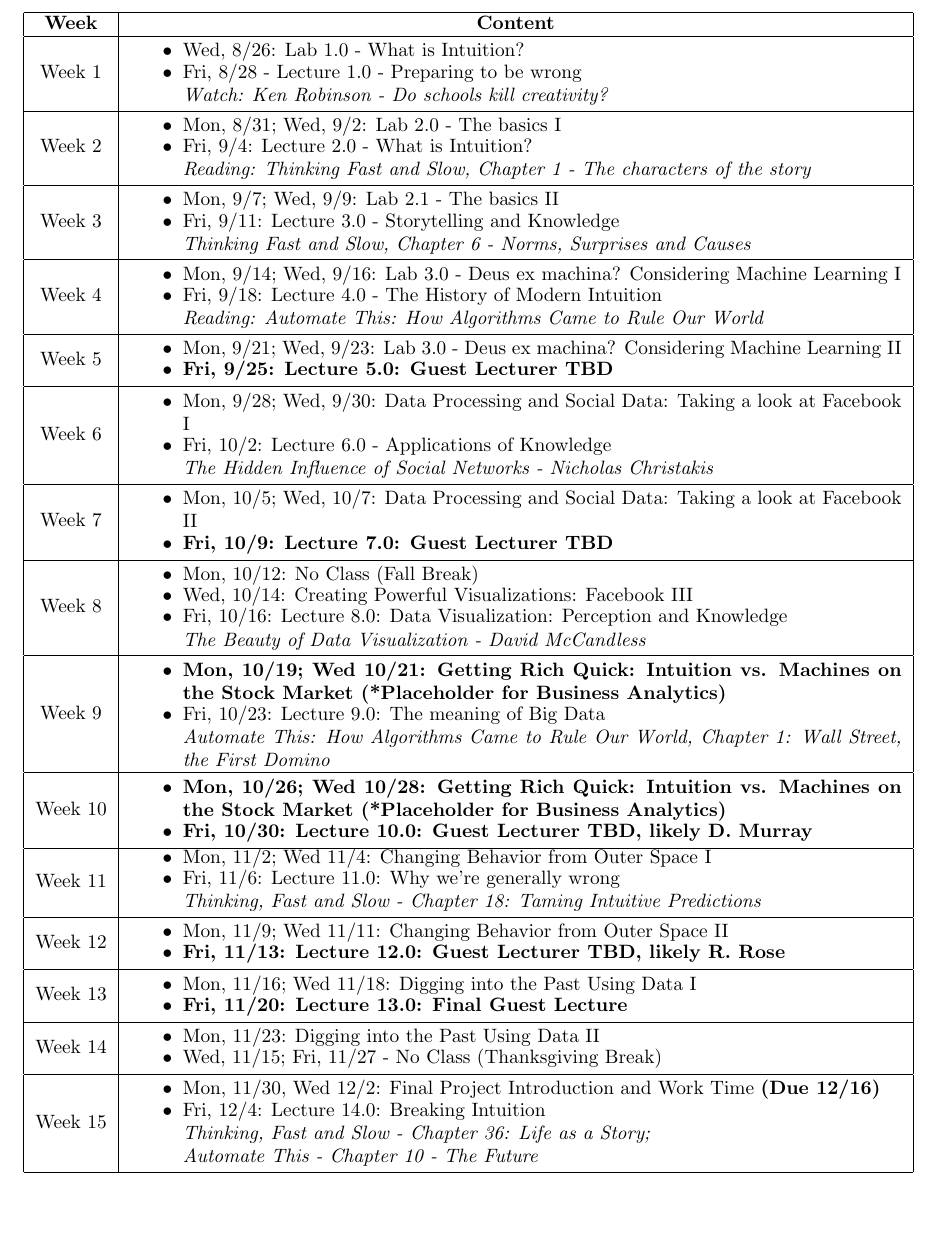
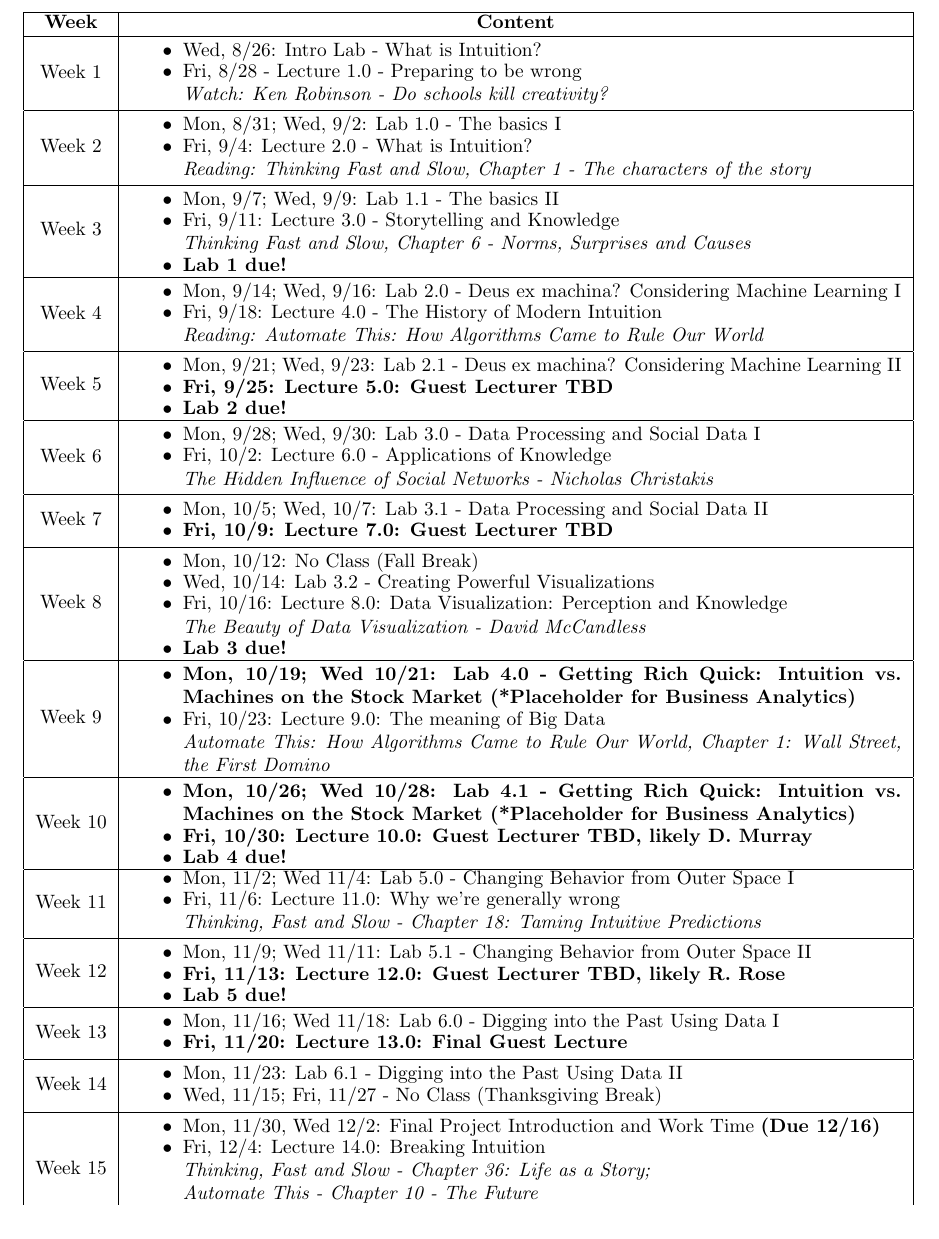
Before and after one commit to DanRunfola/COLL_100, a LaTeX document (syllabus.tex): part of page 4 of 4, cut so that both start at the same text. Compiled offline with pdfLaTeX.

Commit message:
Lab due dates explicitly added.

```diff
--- a/syllabus.tex
+++ b/syllabus.tex
@@ -129,7 +129,7 @@ The weekly content might change as it depends on the progress of the class.  How
 Week 1 & \begin{minipage}{.85\textwidth}
 \begin{itemize} \itemsep-0.4em
 	\vspace{1mm}
-	\item Wed, 8/26: Lab 1.0 - What is Intuition?
+	\item Wed, 8/26: Intro Lab - What is Intuition?
 	\item Fri, 8/28 - Lecture 1.0 - Preparing to be wrong  \\ \textit{Watch: Ken Robinson - Do schools kill creativity?}
 	\vspace{1mm}
 \end{itemize}
@@ -138,7 +138,7 @@ Week 1 & \begin{minipage}{.85\textwidth}
 Week 2 & \begin{minipage}{.85\textwidth}
 \begin{itemize} \itemsep-0.4em
 	\vspace{1mm}
-	\item Mon, 8/31; Wed, 9/2: Lab 2.0 - The basics I
+	\item Mon, 8/31; Wed, 9/2: Lab 1.0 - The basics I
 		\item Fri, 9/4: Lecture 2.0 - What is Intuition? \\ \textit{Reading: Thinking Fast and Slow, Chapter 1 - The characters of the story}
 	\vspace{1mm}
 \end{itemize}
@@ -147,8 +147,9 @@ Week 2 & \begin{minipage}{.85\textwidth}
 Week 3 & \begin{minipage}{.85\textwidth}
 \begin{itemize} \itemsep-0.4em
 	\vspace{1mm}
-	\item Mon, 9/7; Wed, 9/9: Lab 2.1 - The basics II
+	\item Mon, 9/7; Wed, 9/9: Lab 1.1 - The basics II
 	\item Fri, 9/11: Lecture 3.0 - Storytelling and Knowledge \\ \textit{Thinking Fast and Slow, Chapter 6 - Norms, Surprises and Causes}
+	 \item \textbf{Lab 1 due!}
 	\vspace{1mm}
 \end{itemize}
 \end{minipage} \\
@@ -156,7 +157,7 @@ Week 3 & \begin{minipage}{.85\textwidth}
 Week 4 & \begin{minipage}{.85\textwidth}
 \begin{itemize} \itemsep-0.4em
 	\vspace{1mm}
-	\item Mon, 9/14; Wed, 9/16: Lab 3.0 - Deus ex machina? Considering Machine Learning I
+	\item Mon, 9/14; Wed, 9/16: Lab 2.0 - Deus ex machina? Considering Machine Learning I
 	\item Fri, 9/18: Lecture 4.0 - The History of Modern Intuition \\ \textit{Reading: Automate This: How Algorithms Came to Rule Our World}
 	\vspace{1mm}
 \end{itemize}
@@ -165,8 +166,9 @@ Week 4 & \begin{minipage}{.85\textwidth}
 Week 5 & \begin{minipage}{.85\textwidth}
 \begin{itemize} \itemsep-0.4em
 	\vspace{1mm}
-	\item Mon, 9/21; Wed, 9/23: Lab 3.0 - Deus ex machina? Considering Machine Learning II
+	\item Mon, 9/21; Wed, 9/23: Lab 2.1 - Deus ex machina? Considering Machine Learning II
 	\item \textbf{Fri, 9/25: Lecture 5.0: Guest Lecturer TBD}
+	\item \textbf{Lab 2 due!}
 	\vspace{1mm}
 \end{itemize}
 \end{minipage} \\
@@ -174,7 +176,7 @@ Week 5 & \begin{minipage}{.85\textwidth}
 Week 6 & \begin{minipage}{.85\textwidth}
 \begin{itemize} \itemsep-0.4em
 	\vspace{1mm}
-	\item Mon, 9/28; Wed, 9/30: Data Processing and Social Data: Taking a look at Facebook I
+	\item Mon, 9/28; Wed, 9/30: Lab 3.0 - Data Processing and Social Data I
 	\item Fri, 10/2: Lecture 6.0 - Applications of Knowledge \\ \textit{The Hidden Influence of Social Networks - Nicholas Christakis}
 	\vspace{1mm}
 \end{itemize}
@@ -183,7 +185,7 @@ Week 6 & \begin{minipage}{.85\textwidth}
 Week 7 & \begin{minipage}{.85\textwidth}
 \begin{itemize} \itemsep-0.4em
 	\vspace{1mm}
-	\item Mon, 10/5; Wed, 10/7: Data Processing and Social Data: Taking a look at Facebook II
+	\item Mon, 10/5; Wed, 10/7: Lab 3.1 - Data Processing and Social Data II
 	\item \textbf{Fri, 10/9: Lecture 7.0: Guest Lecturer TBD}
 	\vspace{1mm}
 \end{itemize}
@@ -193,8 +195,9 @@ Week 8 & \begin{minipage}{.85\textwidth}
 \begin{itemize} \itemsep-0.4em
 	\vspace{1mm}
 	\item Mon, 10/12: No Class (Fall Break)
-	\item Wed, 10/14: Creating Powerful Visualizations: Facebook III
+	\item Wed, 10/14: Lab 3.2 - Creating Powerful Visualizations
 	\item Fri, 10/16: Lecture 8.0: Data Visualization: Perception and Knowledge  \\ \textit{The Beauty of Data Visualization - David McCandless}
+	\item \textbf{Lab 3 due!}
 	\vspace{1mm}
 \end{itemize}
 \end{minipage} \\
@@ -202,7 +205,7 @@ Week 8 & \begin{minipage}{.85\textwidth}
 Week 9 & \begin{minipage}{.85\textwidth}
 \begin{itemize} \itemsep-0.4em
 	\vspace{1mm}
-	\item \textbf{Mon, 10/19; Wed 10/21: Getting Rich Quick: Intuition vs. Machines on the Stock Market (*Placeholder for Business Analytics)}
+	\item \textbf{Mon, 10/19; Wed 10/21: Lab 4.0 - Getting Rich Quick: Intuition vs. Machines on the Stock Market (*Placeholder for Business Analytics)}
 	\item Fri, 10/23: Lecture 9.0: The meaning of Big Data  \\ \textit{Automate This: How Algorithms Came to Rule Our World, Chapter 1: Wall Street, the First Domino}
 	\vspace{1mm}
 \end{itemize}
@@ -211,15 +214,16 @@ Week 9 & \begin{minipage}{.85\textwidth}
 Week 10 & \begin{minipage}{.85\textwidth}
 \begin{itemize} \itemsep-0.4em
 	\vspace{1mm}
-		\item \textbf{Mon, 10/26; Wed 10/28: Getting Rich Quick: Intuition vs. Machines on the Stock Market (*Placeholder for Business Analytics)}
+		\item \textbf{Mon, 10/26; Wed 10/28: Lab 4.1 - Getting Rich Quick: Intuition vs. Machines on the Stock Market (*Placeholder for Business Analytics)}
 	\item \textbf{Fri, 10/30: Lecture 10.0: Guest Lecturer TBD, likely D. Murray}
+	\item \textbf{Lab 4 due!}
 	\vspace{1mm}
 \end{itemize}
 \end{minipage} \\
 \hline
 Week 11 & \begin{minipage}{.85\textwidth}
 \begin{itemize} \itemsep-0.4em
-	\item Mon, 11/2; Wed 11/4: Changing Behavior from Outer Space I
+	\item Mon, 11/2; Wed 11/4: Lab 5.0 - Changing Behavior from Outer Space I
 	\item Fri, 11/6: Lecture 11.0: Why we're generally wrong  \\ \textit{Thinking, Fast and Slow - Chapter 18: Taming Intuitive Predictions}
 	\vspace{1mm}
 \end{itemize}
@@ -228,8 +232,9 @@ Week 11 & \begin{minipage}{.85\textwidth}
 Week 12 & \begin{minipage}{.85\textwidth}
 \begin{itemize} \itemsep-0.4em
 	\vspace{1mm}
-	\item Mon, 11/9; Wed 11/11: Changing Behavior from Outer Space II
+	\item Mon, 11/9; Wed 11/11: Lab 5.1 - Changing Behavior from Outer Space II
 	\item \textbf{Fri, 11/13: Lecture 12.0: Guest Lecturer TBD, likely R. Rose}
+	\item \textbf{Lab 5 due!}
 	\vspace{1mm}
 \end{itemize}
 \end{minipage} \\
@@ -237,7 +242,7 @@ Week 12 & \begin{minipage}{.85\textwidth}
 Week 13 & \begin{minipage}{.85\textwidth}
 \begin{itemize} \itemsep-0.4em
 	\vspace{1mm}
-	\item Mon, 11/16; Wed 11/18: Digging into the Past Using Data I
+	\item Mon, 11/16; Wed 11/18: Lab 6.0 - Digging into the Past Using Data I
 	\item \textbf{Fri, 11/20: Lecture 13.0: Final Guest Lecture}
 	\vspace{1mm}
 \end{itemize}
@@ -246,7 +251,7 @@ Week 13 & \begin{minipage}{.85\textwidth}
 Week 14 & \begin{minipage}{.85\textwidth}
 \begin{itemize} \itemsep-0.4em
 	\vspace{1mm}
-	\item Mon, 11/23: Digging into the Past Using Data II
+	\item Mon, 11/23: Lab 6.1 - Digging into the Past Using Data II
 	\item Wed, 11/15; Fri, 11/27 - No Class (Thanksgiving Break)
 	\vspace{1mm}
 \end{itemize}
@@ -257,6 +262,7 @@ Week 15 & \begin{minipage}{.85\textwidth}
 	\vspace{1mm}
 	\item Mon, 11/30, Wed 12/2: Final Project Introduction and Work Time \textbf{(Due 12/16)}
 	\item Fri, 12/4: Lecture 14.0: Breaking Intuition  \\ \textit{Thinking, Fast and Slow - Chapter 36: Life as a Story;\\ Automate This - Chapter 10 - The Future}
+	\item \textbf{Lab 6 due!}
 	\vspace{1mm}
 \end{itemize}
 \end{minipage} \\
```
Also changed, not shown: syllabus.pdf, 3 other files.
